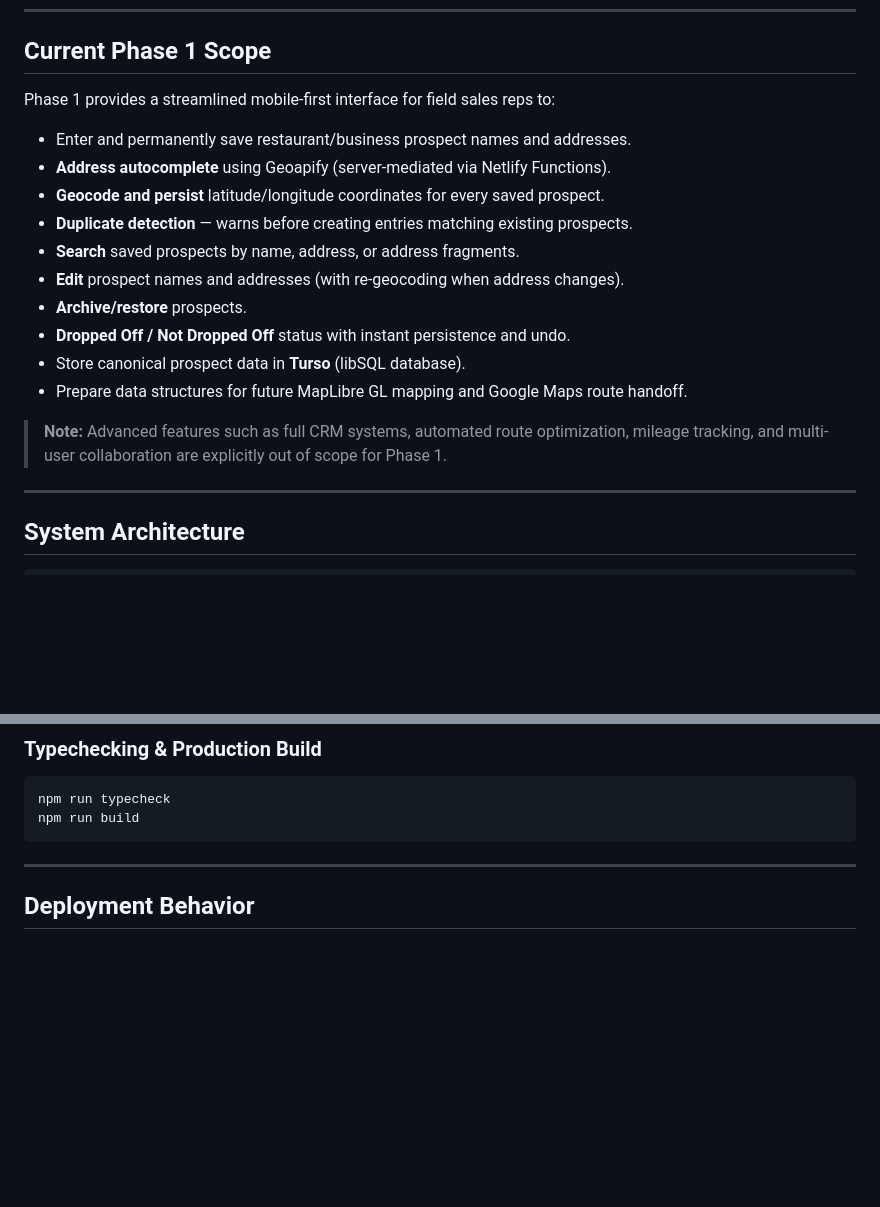
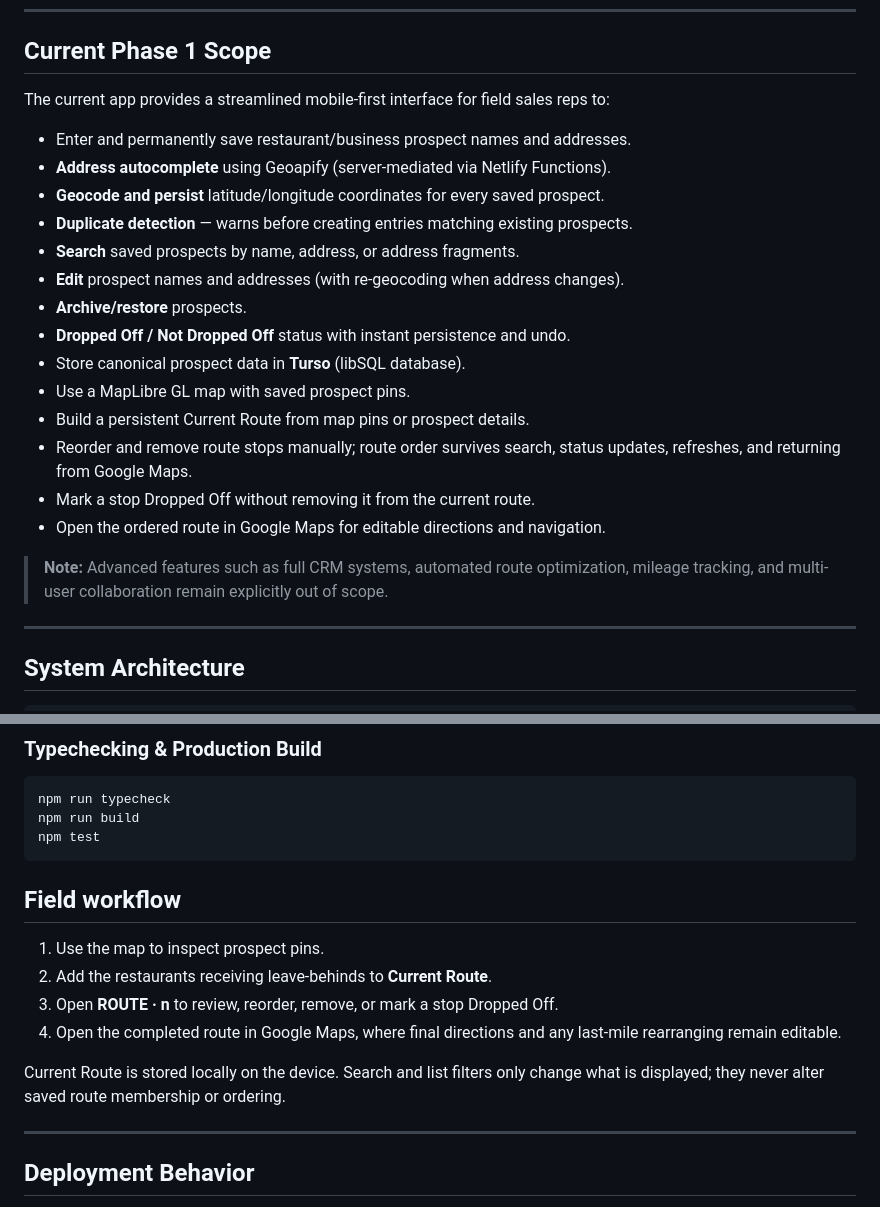
Before and after one commit to dev-in-portfolio/on-the-road-again, a Markdown page: README.md, 2 parts joined by grey strips. GitHub-like rendering; blank space fills up the shorter version.

Commit message:
Document current field workflow

````diff
--- a/README.md
+++ b/README.md
@@ -6,7 +6,7 @@
 
 ## Current Phase 1 Scope
 
-Phase 1 provides a streamlined mobile-first interface for field sales reps to:
+The current app provides a streamlined mobile-first interface for field sales reps to:
 
 - Enter and permanently save restaurant/business prospect names and addresses.
 - **Address autocomplete** using Geoapify (server-mediated via Netlify Functions).
@@ -17,9 +17,13 @@ Phase 1 provides a streamlined mobile-first interface for field sales reps to:
 - **Archive/restore** prospects.
 - **Dropped Off / Not Dropped Off** status with instant persistence and undo.
 - Store canonical prospect data in **Turso** (libSQL database).
-- Prepare data structures for future MapLibre GL mapping and Google Maps route handoff.
+- Use a MapLibre GL map with saved prospect pins.
+- Build a persistent Current Route from map pins or prospect details.
+- Reorder and remove route stops manually; route order survives search, status updates, refreshes, and returning from Google Maps.
+- Mark a stop Dropped Off without removing it from the current route.
+- Open the ordered route in Google Maps for editable directions and navigation.
 
-> **Note:** Advanced features such as full CRM systems, automated route optimization, mileage tracking, and multi-user collaboration are explicitly out of scope for Phase 1.
+> **Note:** Advanced features such as full CRM systems, automated route optimization, mileage tracking, and multi-user collaboration remain explicitly out of scope.
 
 ---
 
@@ -102,7 +106,17 @@ npx netlify dev
 ```bash
 npm run typecheck
 npm run build
+npm test
 ```
+
+## Field workflow
+
+1. Use the map to inspect prospect pins.
+2. Add the restaurants receiving leave-behinds to **Current Route**.
+3. Open **ROUTE · n** to review, reorder, remove, or mark a stop Dropped Off.
+4. Open the completed route in Google Maps, where final directions and any last-mile rearranging remain editable.
+
+Current Route is stored locally on the device. Search and list filters only change what is displayed; they never alter saved route membership or ordering.
 
 ---
 
````
